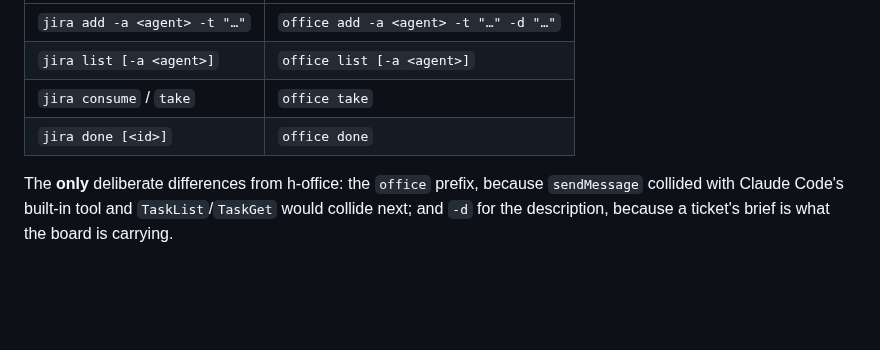
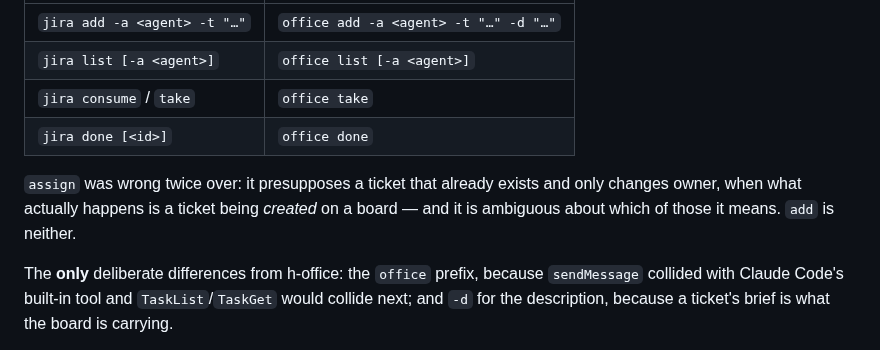
Before and after one commit to h-network/h-flock, a Markdown page: docs/PLAN-boards.md, the part around the change. Drawn GitHub-style; blank space fills up the shorter version.

Commit message:
docs: why add, not assign — assign presupposes an existing ticket

```diff
--- a/docs/PLAN-boards.md
+++ b/docs/PLAN-boards.md
@@ -108,6 +108,10 @@ office already types.** An earlier draft of this plan invented `assign` and
 | `jira consume` / `take` | `office take` |
 | `jira done [<id>]` | `office done` |
 
+`assign` was wrong twice over: it presupposes a ticket that already exists and
+only changes owner, when what actually happens is a ticket being *created* on a
+board — and it is ambiguous about which of those it means. `add` is neither.
+
 The **only** deliberate differences from h-office: the `office` prefix, because
 `sendMessage` collided with Claude Code's built-in tool and `TaskList`/`TaskGet`
 would collide next; and `-d` for the description, because a ticket's brief is
```
